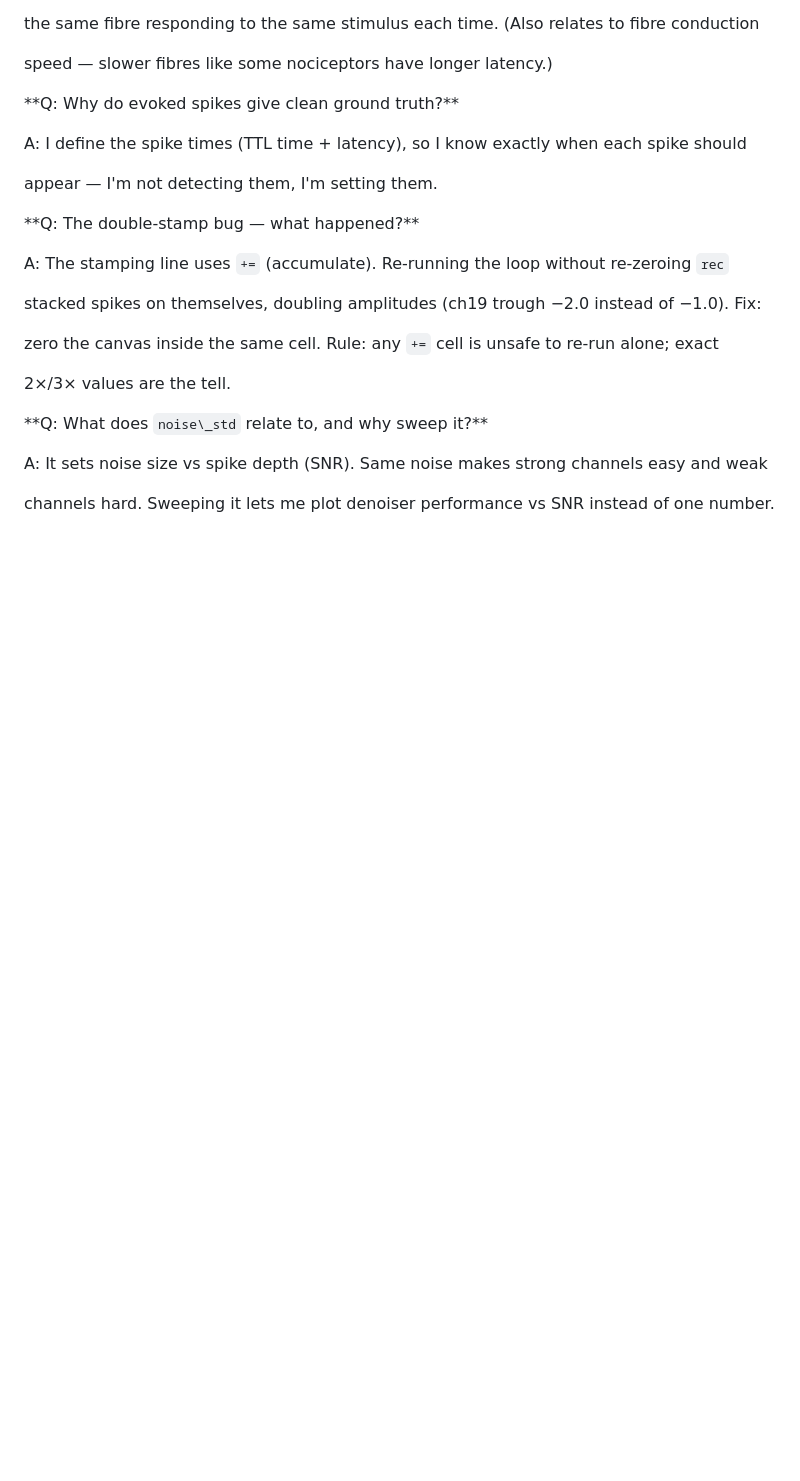
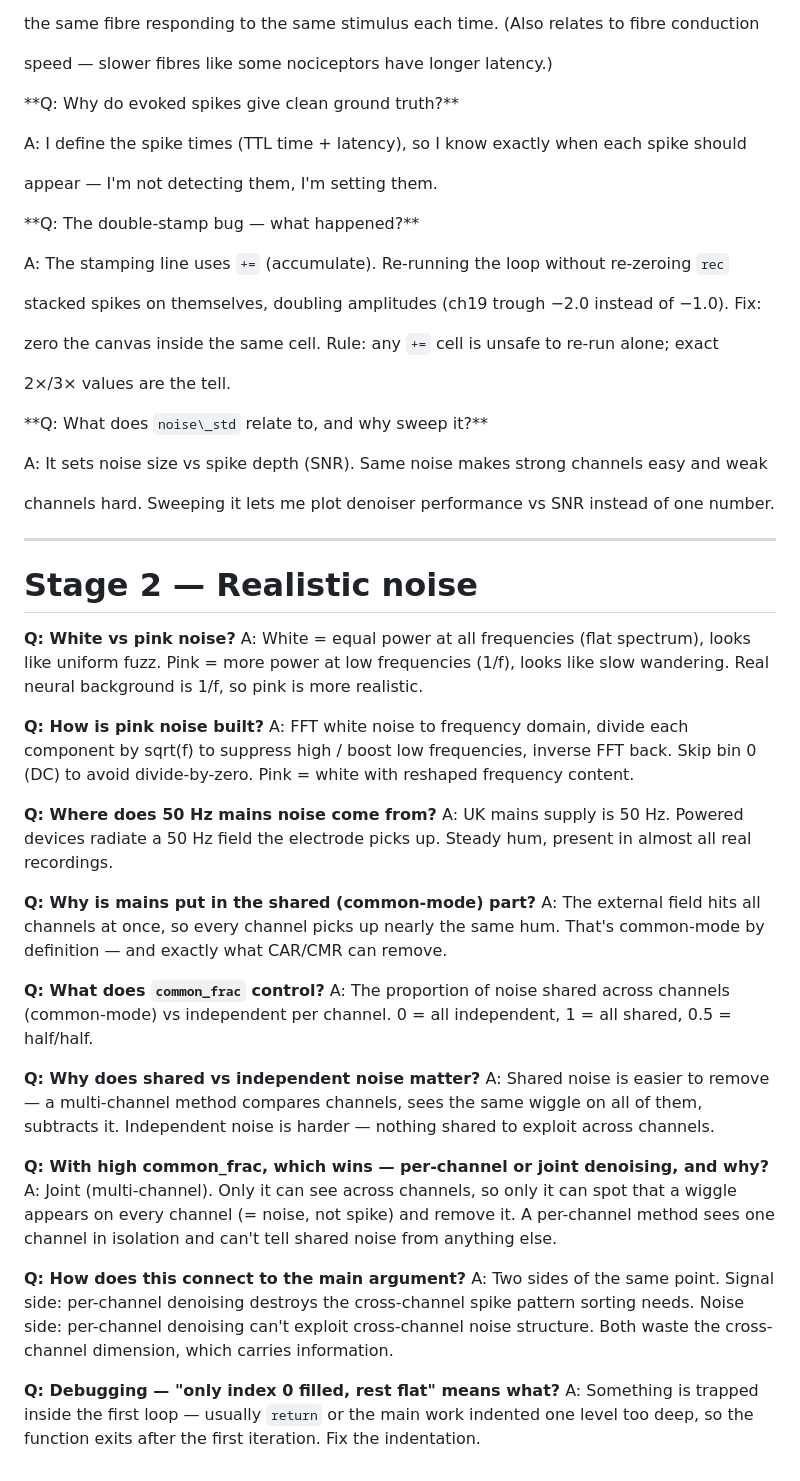
Before and after one commit to Razan-88/Decoding_Chronic_Pain, a Markdown page: docs/viva_flashcards.md, the part around the change. Drawn GitHub-style; blank space fills up the shorter version.

Commit message:
Add Stage 2 flashcards (realistic noise)

```diff
--- a/docs/viva_flashcards.md
+++ b/docs/viva_flashcards.md
@@ -111,3 +111,34 @@ zero the canvas inside the same cell. Rule: any `+=` cell is unsafe to re-run al
 A: It sets noise size vs spike depth (SNR). Same noise makes strong channels easy and weak
 
 channels hard. Sweeping it lets me plot denoiser performance vs SNR instead of one number.
+
+---
+
+# Stage 2 — Realistic noise
+
+**Q: White vs pink noise?**
+A: White = equal power at all frequencies (flat spectrum), looks like uniform fuzz. Pink = more power at low frequencies (1/f), looks like slow wandering. Real neural background is 1/f, so pink is more realistic.
+
+**Q: How is pink noise built?**
+A: FFT white noise to frequency domain, divide each component by sqrt(f) to suppress high / boost low frequencies, inverse FFT back. Skip bin 0 (DC) to avoid divide-by-zero. Pink = white with reshaped frequency content.
+
+**Q: Where does 50 Hz mains noise come from?**
+A: UK mains supply is 50 Hz. Powered devices radiate a 50 Hz field the electrode picks up. Steady hum, present in almost all real recordings.
+
+**Q: Why is mains put in the shared (common-mode) part?**
+A: The external field hits all channels at once, so every channel picks up nearly the same hum. That's common-mode by definition — and exactly what CAR/CMR can remove.
+
+**Q: What does `common_frac` control?**
+A: The proportion of noise shared across channels (common-mode) vs independent per channel. 0 = all independent, 1 = all shared, 0.5 = half/half.
+
+**Q: Why does shared vs independent noise matter?**
+A: Shared noise is easier to remove — a multi-channel method compares channels, sees the same wiggle on all of them, subtracts it. Independent noise is harder — nothing shared to exploit across channels.
+
+**Q: With high common_frac, which wins — per-channel or joint denoising, and why?**
+A: Joint (multi-channel). Only it can see across channels, so only it can spot that a wiggle appears on every channel (= noise, not spike) and remove it. A per-channel method sees one channel in isolation and can't tell shared noise from anything else.
+
+**Q: How does this connect to the main argument?**
+A: Two sides of the same point. Signal side: per-channel denoising destroys the cross-channel spike pattern sorting needs. Noise side: per-channel denoising can't exploit cross-channel noise structure. Both waste the cross-channel dimension, which carries information.
+
+**Q: Debugging — "only index 0 filled, rest flat" means what?**
+A: Something is trapped inside the first loop — usually `return` or the main work indented one level too deep, so the function exits after the first iteration. Fix the indentation.
```
